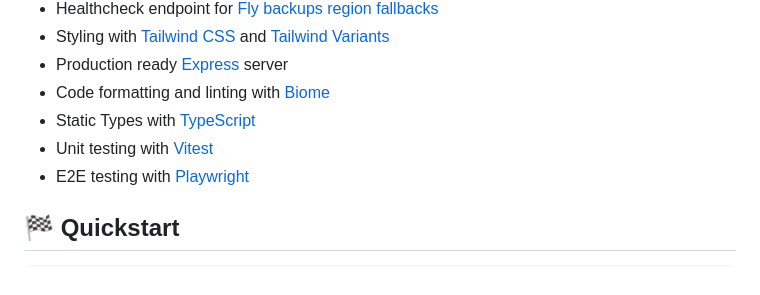
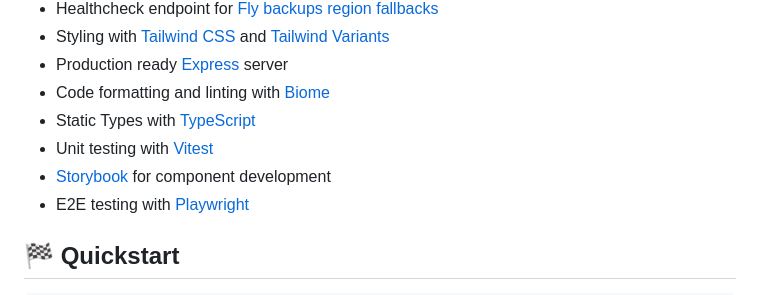
Before and after one commit to riipandi/remix-start, a Markdown page: README.md, the part around the change printed below. Drawn GitHub-style.

```diff
--- a/README.md
+++ b/README.md
@@ -23,6 +23,7 @@ This template comes with [Tailwind CSS][tailwindcss] already configured for a si
 - Code formatting and linting with [Biome][biome]
 - Static Types with [TypeScript][typescript]
 - Unit testing with [Vitest][vitest]
+- [Storybook][storybook] for component development
 - E2E testing with [Playwright][playwright]
 
 ## 🏁 Quickstart
```
Also changed, not shown: other parts of README.md (+1 -0 lines).
